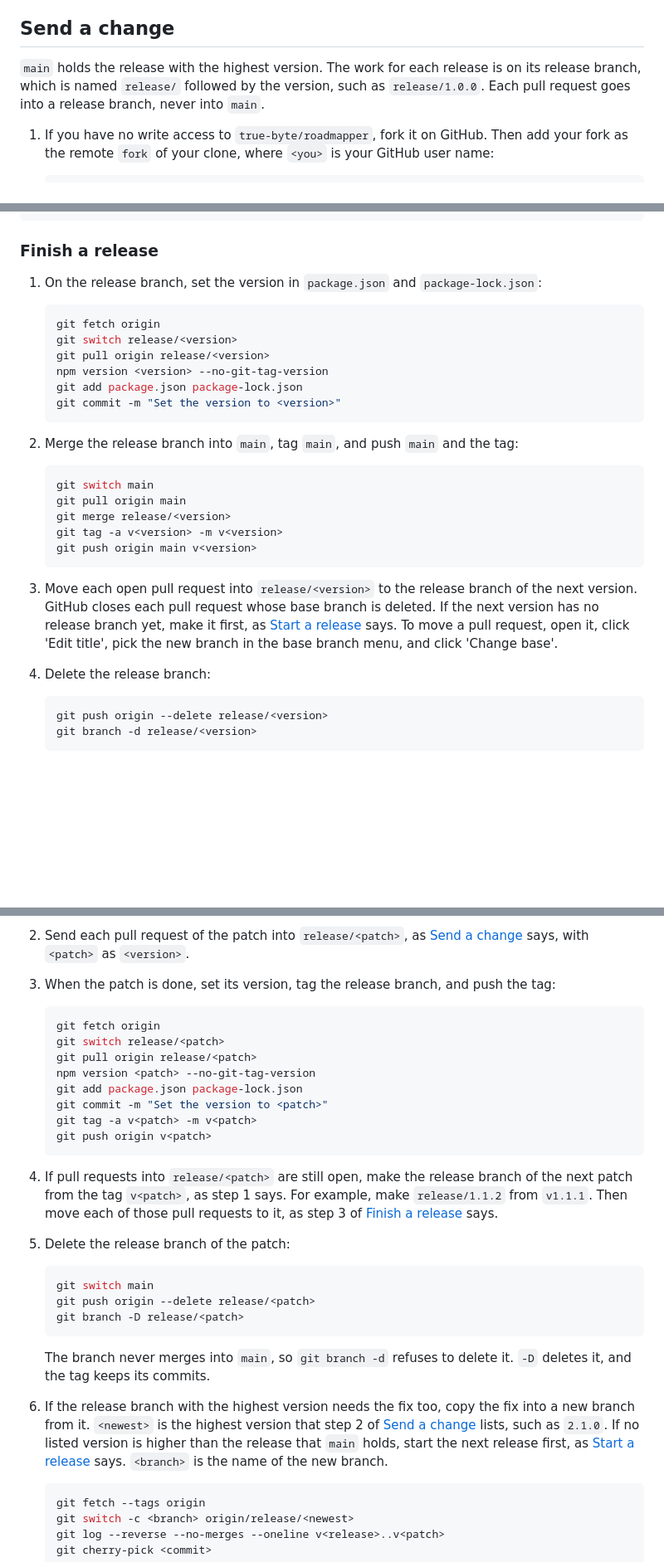
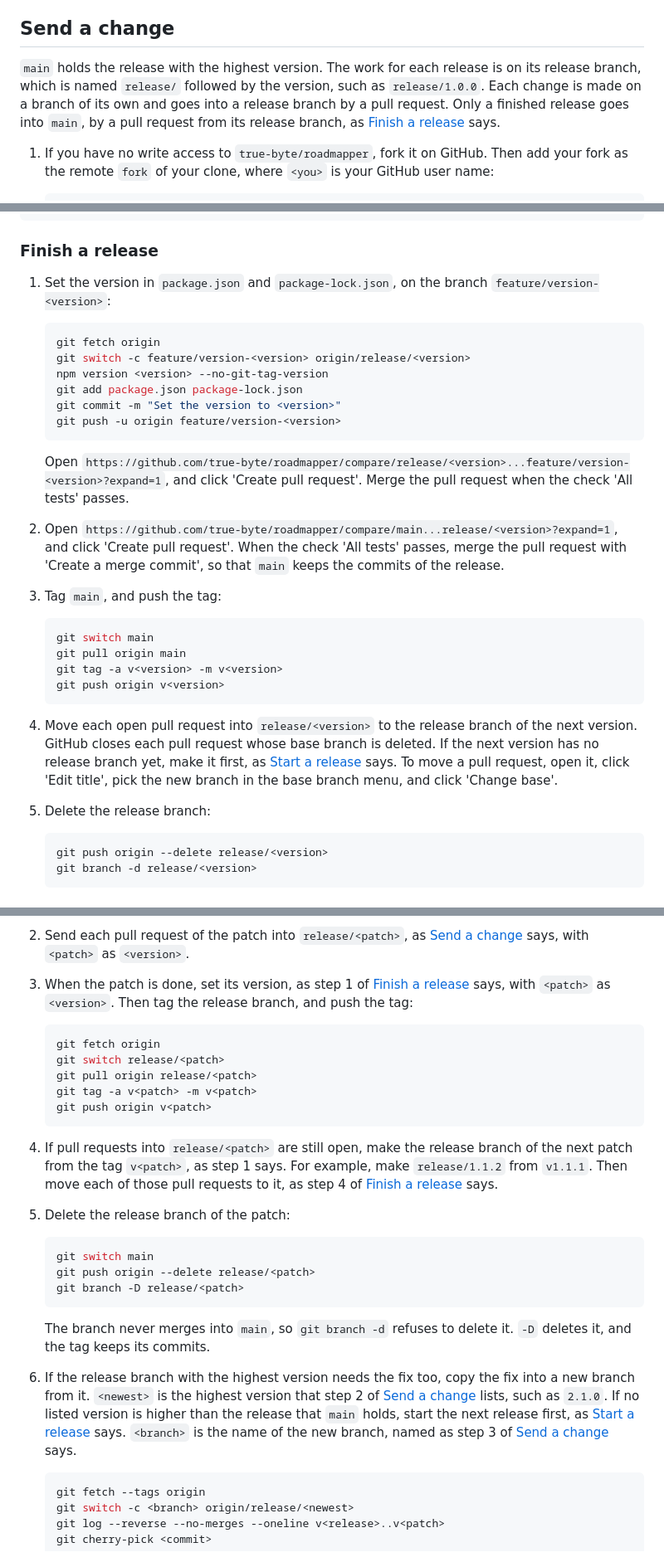
Before and after one commit to true-byte/roadmapper, a Markdown page: CONTRIBUTING.md, 3 parts joined by grey strips. Shown at 83% size. GitHub-like rendering; blank space fills up the shorter version.

Commit message:
Name feature/ and fix/ branches, merge releases by PR

````diff
--- a/CONTRIBUTING.md
+++ b/CONTRIBUTING.md
@@ -142,7 +142,7 @@ To add an icon set, put it into `src/icons/`, and add a loader by its name to `s
 
 ## Send a change
 
-`main` holds the release with the highest version. The work for each release is on its release branch, which is named `release/` followed by the version, such as `release/1.0.0`. Each pull request goes into a release branch, never into `main`.
+`main` holds the release with the highest version. The work for each release is on its release branch, which is named `release/` followed by the version, such as `release/1.0.0`. Each change is made on a branch of its own and goes into a release branch by a pull request. Only a finished release goes into `main`, by a pull request from its release branch, as [Finish a release](#finish-a-release) says.
 
 1. If you have no write access to `true-byte/roadmapper`, fork it on GitHub. Then add your fork as the remote `fork` of your clone, where `<you>` is your GitHub user name:
 
@@ -224,29 +224,31 @@ git push -u origin release/<version>
 
 ### Finish a release
 
-1. On the release branch, set the version in `package.json` and `package-lock.json`:
+1. Set the version in `package.json` and `package-lock.json`, on the branch `feature/version-<version>`:
 
    ```sh
    git fetch origin
-   git switch release/<version>
-   git pull origin release/<version>
+   git switch -c feature/version-<version> origin/release/<version>
    npm version <version> --no-git-tag-version
    git add package.json package-lock.json
    git commit -m "Set the version to <version>"
+   git push -u origin feature/version-<version>
    ```
 
-2. Merge the release branch into `main`, tag `main`, and push `main` and the tag:
+   Open `https://github.com/true-byte/roadmapper/compare/release/<version>...feature/version-<version>?expand=1`, and click 'Create pull request'. Merge the pull request when the check 'All tests' passes.
+
+2. Open `https://github.com/true-byte/roadmapper/compare/main...release/<version>?expand=1`, and click 'Create pull request'. When the check 'All tests' passes, merge the pull request with 'Create a merge commit', so that `main` keeps the commits of the release.
+3. Tag `main`, and push the tag:
 
    ```sh
    git switch main
    git pull origin main
-   git merge release/<version>
    git tag -a v<version> -m v<version>
-   git push origin main v<version>
+   git push origin v<version>
    ```
 
-3. Move each open pull request into `release/<version>` to the release branch of the next version. GitHub closes each pull request whose base branch is deleted. If the next version has no release branch yet, make it first, as [Start a release](#start-a-release) says. To move a pull request, open it, click 'Edit title', pick the new branch in the base branch menu, and click 'Change base'.
-4. Delete the release branch:
+4. Move each open pull request into `release/<version>` to the release branch of the next version. GitHub closes each pull request whose base branch is deleted. If the next version has no release branch yet, make it first, as [Start a release](#start-a-release) says. To move a pull request, open it, click 'Edit title', pick the new branch in the base branch menu, and click 'Change base'.
+5. Delete the release branch:
 
    ```sh
    git push origin --delete release/<version>
@@ -268,20 +270,17 @@ A patch fixes a release with a lower version than the release that `main` holds.
    A plain `git fetch` gets no tag of a past patch, because the commits of a past patch are on no branch. `--tags` gets every tag, so `<release>` can be a past patch.
 
 2. Send each pull request of the patch into `release/<patch>`, as [Send a change](#send-a-change) says, with `<patch>` as `<version>`.
-3. When the patch is done, set its version, tag the release branch, and push the tag:
+3. When the patch is done, set its version, as step 1 of [Finish a release](#finish-a-release) says, with `<patch>` as `<version>`. Then tag the release branch, and push the tag:
 
    ```sh
    git fetch origin
    git switch release/<patch>
    git pull origin release/<patch>
-   npm version <patch> --no-git-tag-version
-   git add package.json package-lock.json
-   git commit -m "Set the version to <patch>"
    git tag -a v<patch> -m v<patch>
    git push origin v<patch>
    ```
 
-4. If pull requests into `release/<patch>` are still open, make the release branch of the next patch from the tag `v<patch>`, as step 1 says. For example, make `release/1.1.2` from `v1.1.1`. Then move each of those pull requests to it, as step 3 of [Finish a release](#finish-a-release) says.
+4. If pull requests into `release/<patch>` are still open, make the release branch of the next patch from the tag `v<patch>`, as step 1 says. For example, make `release/1.1.2` from `v1.1.1`. Then move each of those pull requests to it, as step 4 of [Finish a release](#finish-a-release) says.
 5. Delete the release branch of the patch:
 
    ```sh
@@ -292,7 +291,7 @@ A patch fixes a release with a lower version than the release that `main` holds.
 
    The branch never merges into `main`, so `git branch -d` refuses to delete it. `-D` deletes it, and the tag keeps its commits.
 
-6. If the release branch with the highest version needs the fix too, copy the fix into a new branch from it. `<newest>` is the highest version that step 2 of [Send a change](#send-a-change) lists, such as `2.1.0`. If no listed version is higher than the release that `main` holds, start the next release first, as [Start a release](#start-a-release) says. `<branch>` is the name of the new branch.
+6. If the release branch with the highest version needs the fix too, copy the fix into a new branch from it. `<newest>` is the highest version that step 2 of [Send a change](#send-a-change) lists, such as `2.1.0`. If no listed version is higher than the release that `main` holds, start the next release first, as [Start a release](#start-a-release) says. `<branch>` is the name of the new branch, named as step 3 of [Send a change](#send-a-change) says.
 
    ```sh
    git fetch --tags origin
````
Also changed, not shown: other parts of CONTRIBUTING.md (+2 -2 lines).
